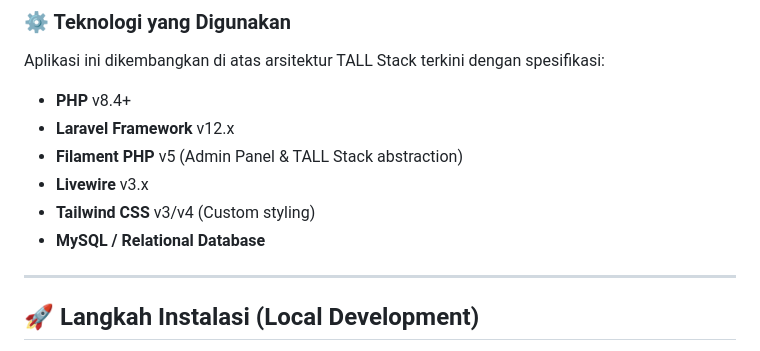
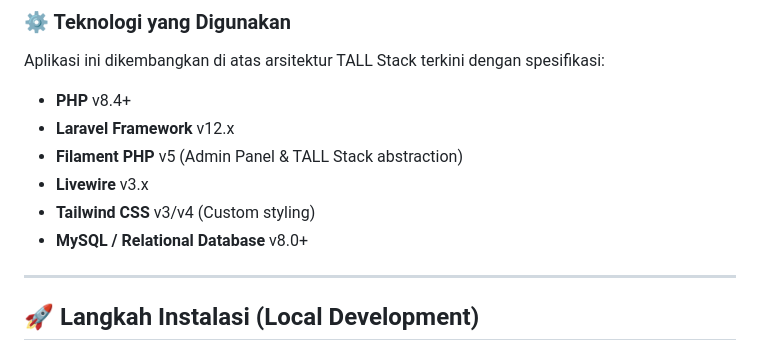
Before and after one commit to Dunaman10/vms, a Markdown page: README.md, the part around the change. Drawn GitHub-style.

Commit message:
Update database version in README

```diff
--- a/README.md
+++ b/README.md
@@ -15,7 +15,7 @@ Aplikasi ini dikembangkan di atas arsitektur TALL Stack terkini dengan spesifika
 - **Filament PHP** v5 (Admin Panel & TALL Stack abstraction)
 - **Livewire** v3.x
 - **Tailwind CSS** v3/v4 (Custom styling)
-- **MySQL / Relational Database**
+- **MySQL / Relational Database** v8.0+
 
 ---
 
```
